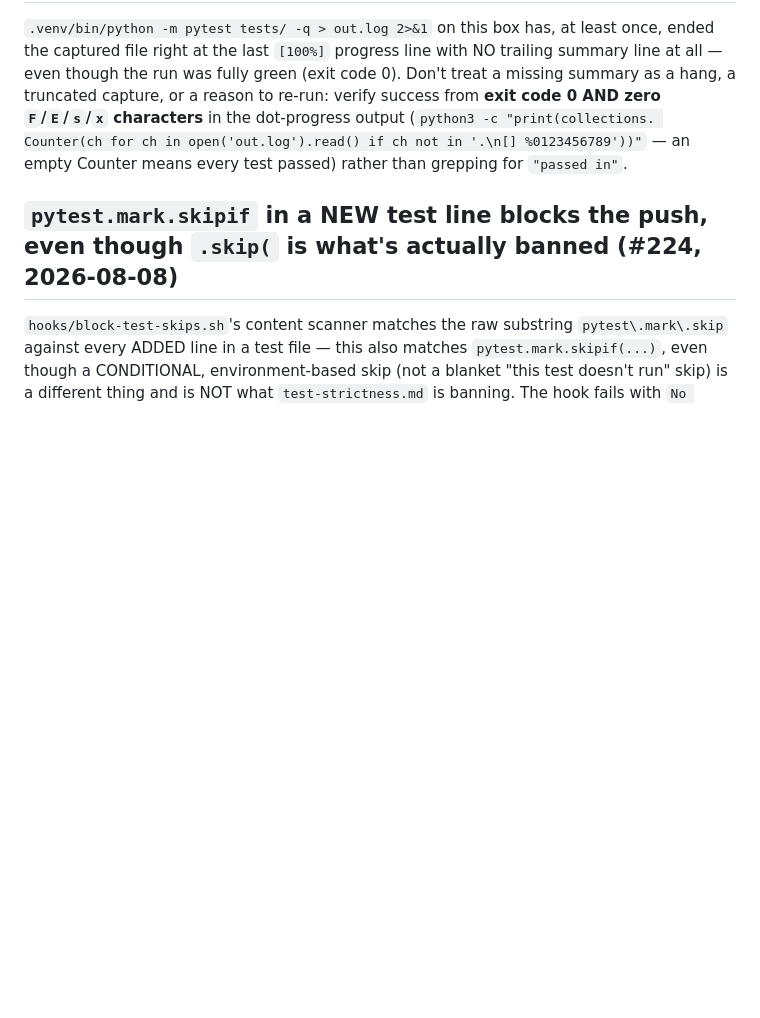
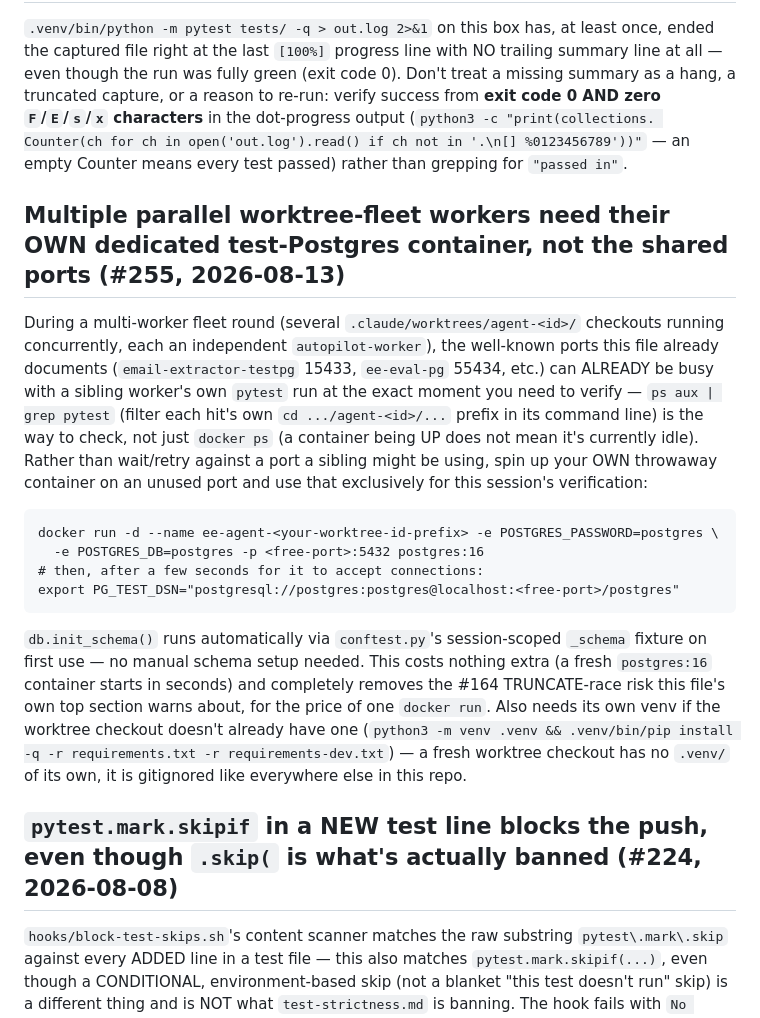
Before and after one commit to zbynekdrlik/email-extractor, a Markdown page: .claude/rules/local-testing.md, the part around the change. Rendered like a GitHub page; blank space fills up the shorter version.

````diff
--- a/.claude/rules/local-testing.md
+++ b/.claude/rules/local-testing.md
@@ -79,6 +79,34 @@ hang, a truncated capture, or a reason to re-run: verify success from **exit cod
 Counter(ch for ch in open('out.log').read() if ch not in '.\n[] %0123456789'))"` — an empty
 Counter means every test passed) rather than grepping for `"passed in"`.
 
+## Multiple parallel worktree-fleet workers need their OWN dedicated test-Postgres container, not the shared ports (#255, 2026-08-13)
+
+During a multi-worker fleet round (several `.claude/worktrees/agent-<id>/` checkouts
+running concurrently, each an independent `autopilot-worker`), the well-known ports this
+file already documents (`email-extractor-testpg` 15433, `ee-eval-pg` 55434, etc.) can
+ALREADY be busy with a sibling worker's own `pytest` run at the exact moment you need to
+verify — `ps aux | grep pytest` (filter each hit's own `cd .../agent-<id>/...` prefix in
+its command line) is the way to check, not just `docker ps` (a container being UP does
+not mean it's currently idle). Rather than wait/retry against a port a sibling might be
+using, spin up your OWN throwaway container on an unused port and use that exclusively
+for this session's verification:
+
+```
+docker run -d --name ee-agent-<your-worktree-id-prefix> -e POSTGRES_PASSWORD=postgres \
+  -e POSTGRES_DB=postgres -p <free-port>:5432 postgres:16
+# then, after a few seconds for it to accept connections:
+export PG_TEST_DSN="postgresql://postgres:postgres@localhost:<free-port>/postgres"
+```
+
+`db.init_schema()` runs automatically via `conftest.py`'s session-scoped `_schema`
+fixture on first use — no manual schema setup needed. This costs nothing extra (a fresh
+`postgres:16` container starts in seconds) and completely removes the #164 TRUNCATE-race
+risk this file's own top section warns about, for the price of one `docker run`. Also
+needs its own venv if the worktree checkout doesn't already have one (`python3 -m venv
+.venv && .venv/bin/pip install -q -r requirements.txt -r requirements-dev.txt`) — a
+fresh worktree checkout has no `.venv/` of its own, it is gitignored like everywhere else
+in this repo.
+
 ## `pytest.mark.skipif` in a NEW test line blocks the push, even though `.skip(` is what's actually banned (#224, 2026-08-08)
 
 `hooks/block-test-skips.sh`'s content scanner matches the raw substring `pytest\.mark\.skip`
````
Also changed, not shown: .claude/rules/orders-corpus.md (+29 -0 lines).
